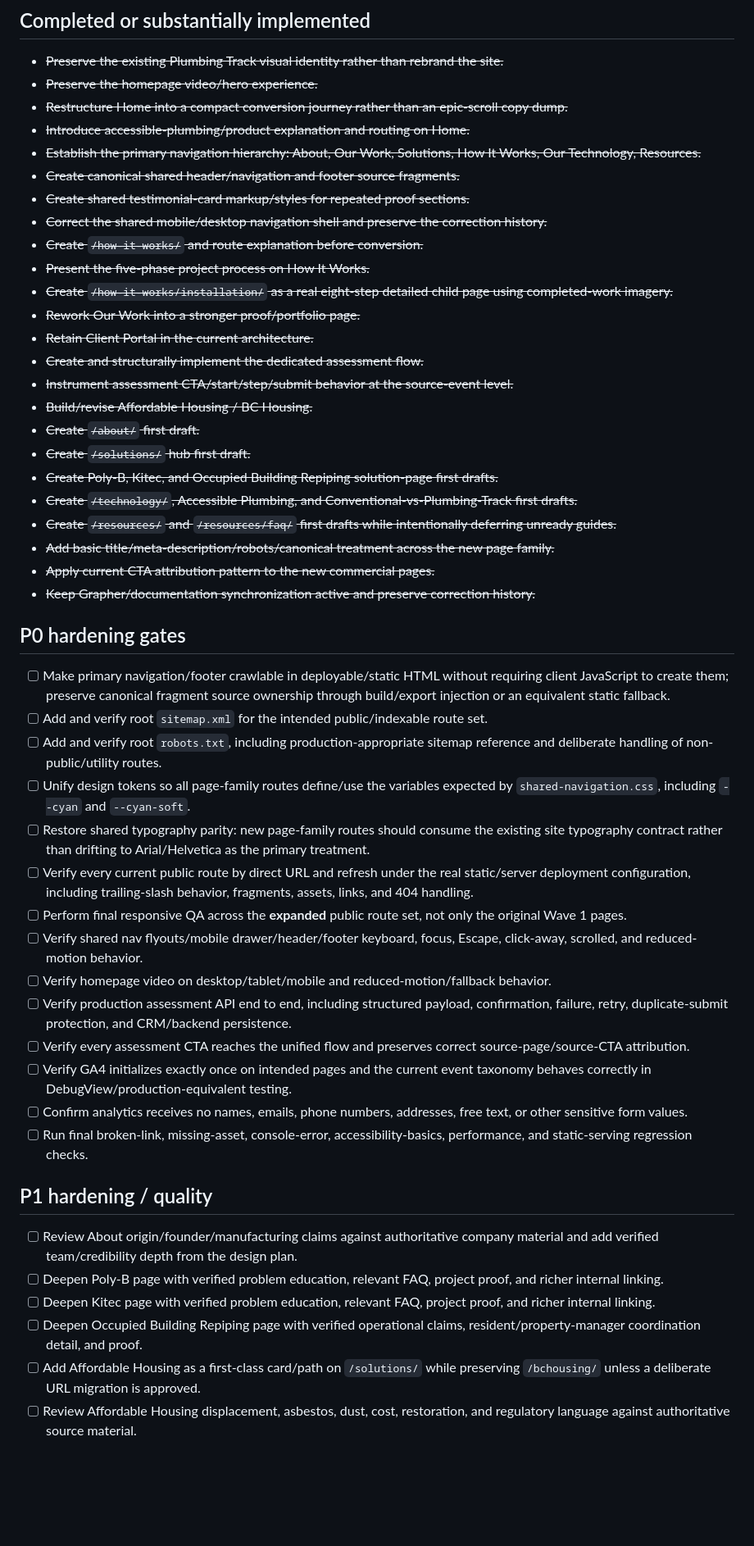
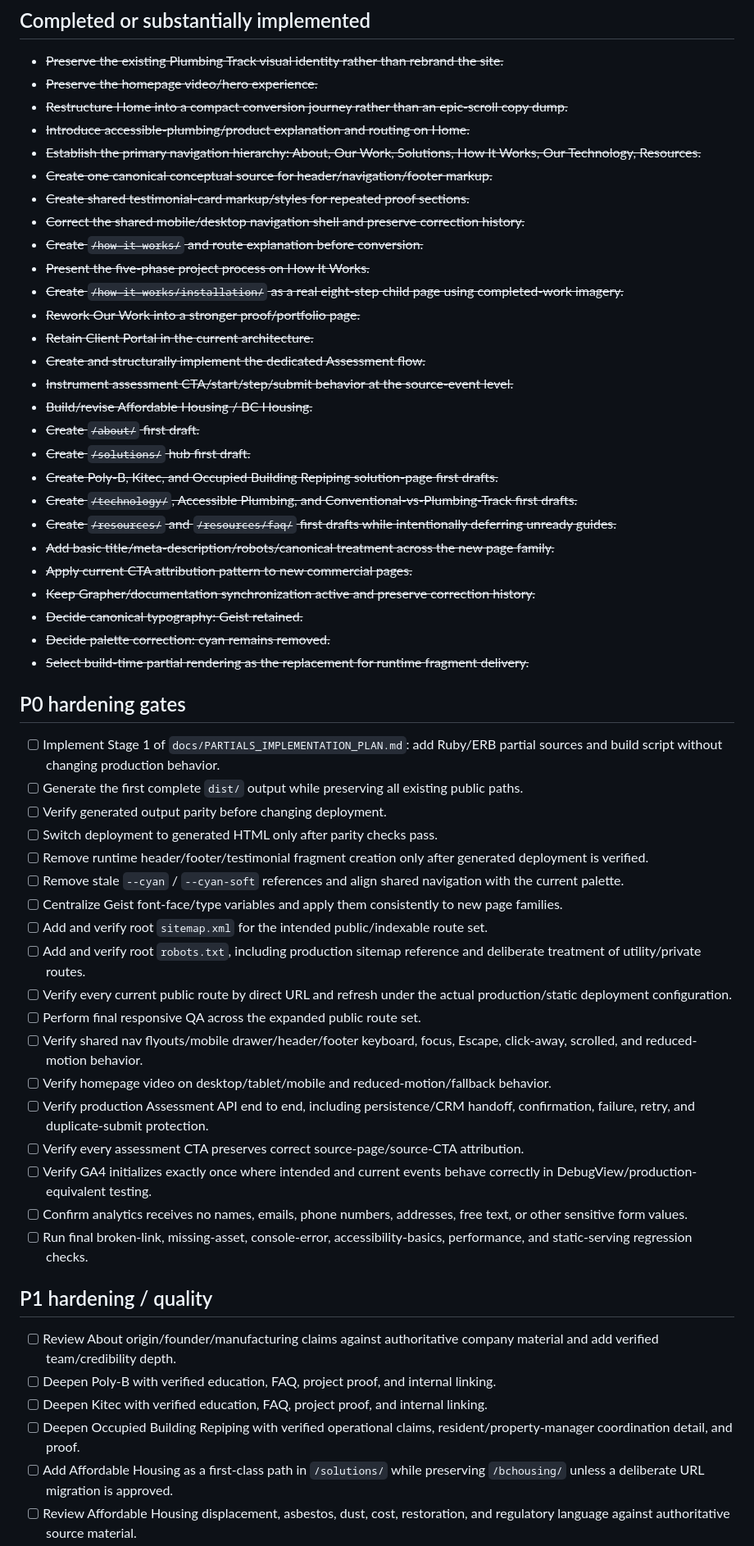
Before and after one commit to seanbman/pt-site-updates, a Markdown page: docs/IMPLEMENTATION_ROADMAP.md, the part around one of its changes. Shown at 82% size. Drawn GitHub-style; blank space fills up the shorter version.

```diff
--- a/docs/IMPLEMENTATION_ROADMAP.md
+++ b/docs/IMPLEMENTATION_ROADMAP.md
@@ -171,15 +198,15 @@ Keep this decision.
 - ~~Restructure Home into a compact conversion journey rather than an epic-scroll copy dump.~~
 - ~~Introduce accessible-plumbing/product explanation and routing on Home.~~
 - ~~Establish the primary navigation hierarchy: About, Our Work, Solutions, How It Works, Our Technology, Resources.~~
-- ~~Create canonical shared header/navigation and footer source fragments.~~
+- ~~Create one canonical conceptual source for header/navigation/footer markup.~~
 - ~~Create shared testimonial-card markup/styles for repeated proof sections.~~
-- ~~Correct the shared mobile/desktop navigation shell and preserve the correction history.~~
+- ~~Correct the shared mobile/desktop navigation shell and preserve correction history.~~
 - ~~Create `/how-it-works/` and route explanation before conversion.~~
 - ~~Present the five-phase project process on How It Works.~~
-- ~~Create `/how-it-works/installation/` as a real eight-step detailed child page using completed-work imagery.~~
+- ~~Create `/how-it-works/installation/` as a real eight-step child page using completed-work imagery.~~
 - ~~Rework Our Work into a stronger proof/portfolio page.~~
 - ~~Retain Client Portal in the current architecture.~~
-- ~~Create and structurally implement the dedicated assessment flow.~~
+- ~~Create and structurally implement the dedicated Assessment flow.~~
 - ~~Instrument assessment CTA/start/step/submit behavior at the source-event level.~~
 - ~~Build/revise Affordable Housing / BC Housing.~~
 - ~~Create `/about/` first draft.~~
@@ -188,31 +215,38 @@ Keep this decision.
 - ~~Create `/technology/`, Accessible Plumbing, and Conventional-vs-Plumbing-Track first drafts.~~
 - ~~Create `/resources/` and `/resources/faq/` first drafts while intentionally deferring unready guides.~~
 - ~~Add basic title/meta-description/robots/canonical treatment across the new page family.~~
-- ~~Apply current CTA attribution pattern to the new commercial pages.~~
+- ~~Apply current CTA attribution pattern to new commercial pages.~~
 - ~~Keep Grapher/documentation synchronization active and preserve correction history.~~
+- ~~Decide canonical typography: Geist retained.~~
+- ~~Decide palette correction: cyan remains removed.~~
+- ~~Select build-time partial rendering as the replacement for runtime fragment delivery.~~
 
 ## P0 hardening gates
 
-- [ ] Make primary navigation/footer crawlable in deployable/static HTML without requiring client JavaScript to create them; preserve canonical fragment source ownership through build/export injection or an equivalent static fallback.
+- [ ] Implement Stage 1 of `docs/PARTIALS_IMPLEMENTATION_PLAN.md`: add Ruby/ERB partial sources and build script without changing production behavior.
+- [ ] Generate the first complete `dist/` output while preserving all existing public paths.
+- [ ] Verify generated output parity before changing deployment.
+- [ ] Switch deployment to generated HTML only after parity checks pass.
+- [ ] Remove runtime header/footer/testimonial fragment creation only after generated deployment is verified.
+- [ ] Remove stale `--cyan` / `--cyan-soft` references and align shared navigation with the current palette.
+- [ ] Centralize Geist font-face/type variables and apply them consistently to new page families.
 - [ ] Add and verify root `sitemap.xml` for the intended public/indexable route set.
-- [ ] Add and verify root `robots.txt`, including production-appropriate sitemap reference and deliberate handling of non-public/utility routes.
-- [ ] Unify design tokens so all page-family routes define/use the variables expected by `shared-navigation.css`, including `--cyan` and `--cyan-soft`.
-- [ ] Restore shared typography parity: new page-family routes should consume the existing site typography contract rather than drifting to Arial/Helvetica as the primary treatment.
-- [ ] Verify every current public route by direct URL and refresh under the real static/server deployment configuration, including trailing-slash behavior, fragments, assets, links, and 404 handling.
-- [ ] Perform final responsive QA across the **expanded** public route set, not only the original Wave 1 pages.
+- [ ] Add and verify root `robots.txt`, including production sitemap reference and deliberate treatment of utility/private routes.
+- [ ] Verify every current public route by direct URL and refresh under the actual production/static deployment configuration.
+- [ ] Perform final responsive QA across the expanded public route set.
 - [ ] Verify shared nav flyouts/mobile drawer/header/footer keyboard, focus, Escape, click-away, scrolled, and reduced-motion behavior.
 - [ ] Verify homepage video on desktop/tablet/mobile and reduced-motion/fallback behavior.
-- [ ] Verify production assessment API end to end, including structured payload, confirmation, failure, retry, duplicate-submit protection, and CRM/backend persistence.
-- [ ] Verify every assessment CTA reaches the unified flow and preserves correct source-page/source-CTA attribution.
-- [ ] Verify GA4 initializes exactly once on intended pages and the current event taxonomy behaves correctly in DebugView/production-equivalent testing.
+- [ ] Verify production Assessment API end to end, including persistence/CRM handoff, confirmation, failure, retry, and duplicate-submit protection.
+- [ ] Verify every assessment CTA preserves correct source-page/source-CTA attribution.
+- [ ] Verify GA4 initializes exactly once where intended and current events behave correctly in DebugView/production-equivalent testing.
 - [ ] Confirm analytics receives no names, emails, phone numbers, addresses, free text, or other sensitive form values.
 - [ ] Run final broken-link, missing-asset, console-error, accessibility-basics, performance, and static-serving regression checks.
 
 ## P1 hardening / quality
 
-- [ ] Review About origin/founder/manufacturing claims against authoritative company material and add verified team/credibility depth from the design plan.
-- [ ] Deepen Poly-B page with verified problem education, relevant FAQ, project proof, and richer internal linking.
-- [ ] Deepen Kitec page with verified problem education, relevant FAQ, project proof, and richer internal linking.
-- [ ] Deepen Occupied Building Repiping page with verified operational claims, resident/property-manager coordination detail, and proof.
-- [ ] Add Affordable Housing as a first-class card/path on `/solutions/` while preserving `/bchousing/` unless a deliberate URL migration is approved.
+- [ ] Review About origin/founder/manufacturing claims against authoritative company material and add verified team/credibility depth.
+- [ ] Deepen Poly-B with verified education, FAQ, project proof, and internal linking.
+- [ ] Deepen Kitec with verified education, FAQ, project proof, and internal linking.
+- [ ] Deepen Occupied Building Repiping with verified operational claims, resident/property-manager coordination detail, and proof.
+- [ ] Add Affordable Housing as a first-class path in `/solutions/` while preserving `/bchousing/` unless a deliberate URL migration is approved.
 - [ ] Review Affordable Housing displacement, asbestos, dust, cost, restoration, and regulatory language against authoritative source material.
```
Also changed, not shown: other parts of docs/IMPLEMENTATION_ROADMAP.md (+116 -81 lines).
